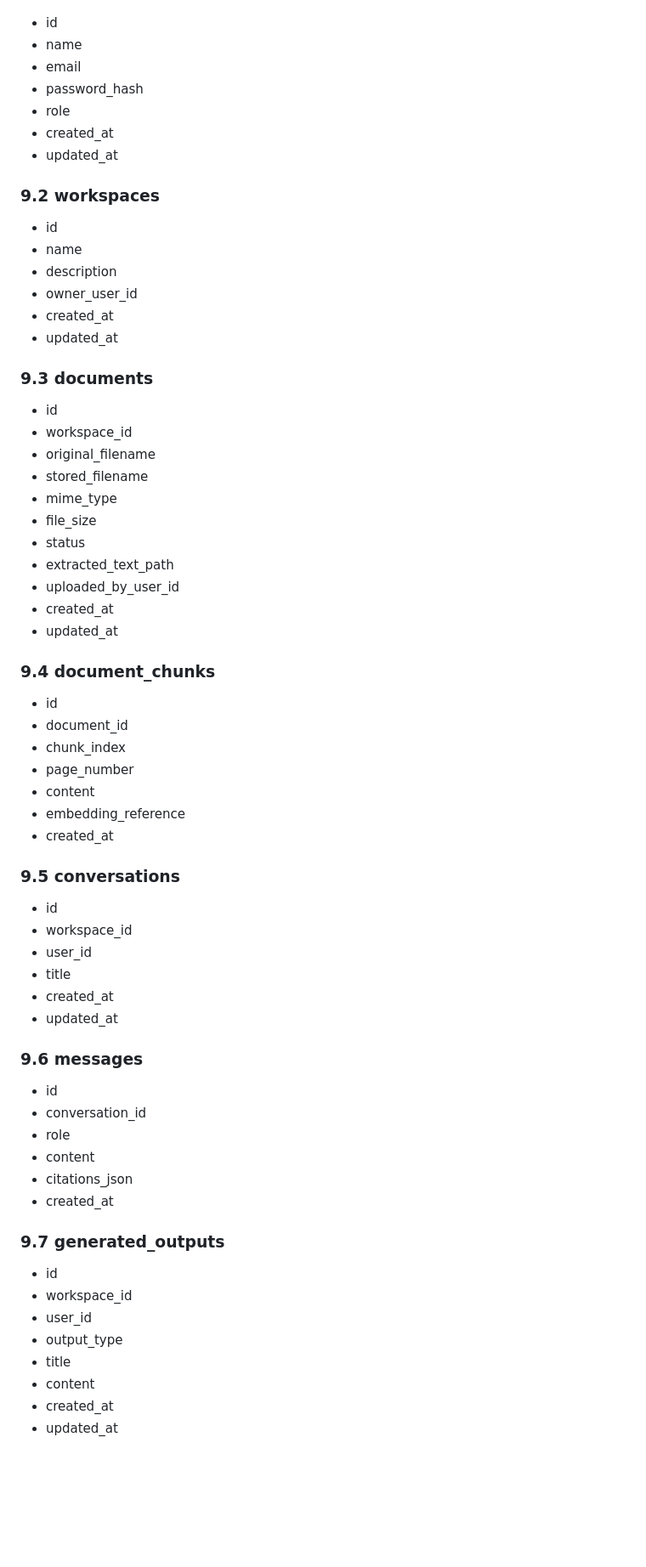
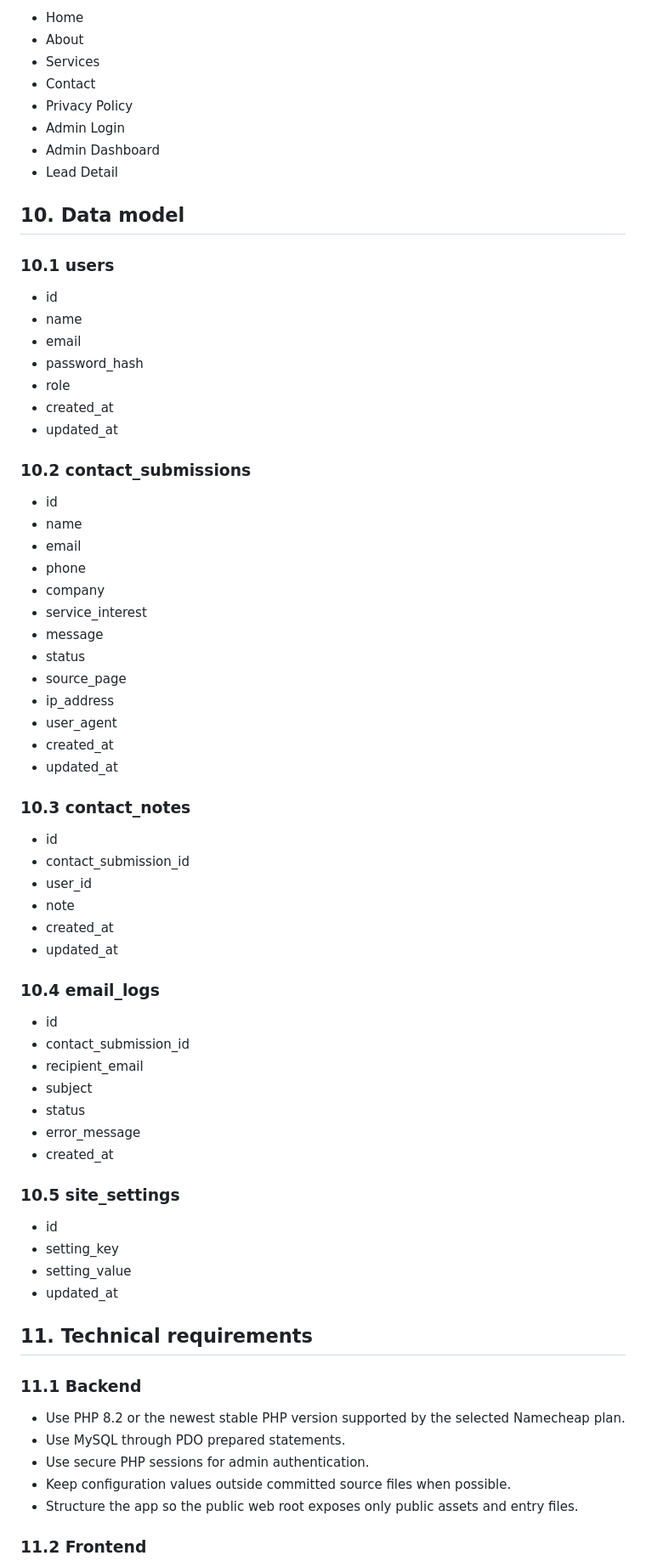
Before and after one commit to MartinSurgeon/rmgroupstrategies, a Markdown page: docs/prd.md, the part around one of its changes. Shown at 85% size. Drawn GitHub-style; blank space fills up the shorter version.

Commit message:
Add website product requirements document

```diff
--- a/docs/prd.md
+++ b/docs/prd.md
@@ -124,3 +144,15 @@ The MVP should include prompt templates for:
+- Home
+- About
+- Services
+- Contact
+- Privacy Policy
+- Admin Login
+- Admin Dashboard
+- Lead Detail
+
+## 10. Data model
+
+### 10.1 users
 
 - id
 - name
@@ -130,65 +162,57 @@ The MVP should include prompt templates for:
 - created_at
 - updated_at
 
-### 9.2 workspaces
+### 10.2 contact_submissions
 
 - id
 - name
-- description
-- owner_user_id
+- email
+- phone
+- company
+- service_interest
+- message
+- status
+- source_page
+- ip_address
+- user_agent
 - created_at
 - updated_at
 
-### 9.3 documents
+### 10.3 contact_notes
 
 - id
-- workspace_id
-- original_filename
-- stored_filename
-- mime_type
-- file_size
-- status
-- extracted_text_path
-- uploaded_by_user_id
+- contact_submission_id
+- user_id
+- note
 - created_at
 - updated_at
 
-### 9.4 document_chunks
+### 10.4 email_logs
 
 - id
-- document_id
-- chunk_index
-- page_number
-- content
-- embedding_reference
+- contact_submission_id
+- recipient_email
+- subject
+- status
+- error_message
 - created_at
 
-### 9.5 conversations
+### 10.5 site_settings
 
 - id
-- workspace_id
-- user_id
-- title
-- created_at
+- setting_key
+- setting_value
 - updated_at
 
-### 9.6 messages
+## 11. Technical requirements
 
-- id
-- conversation_id
-- role
-- content
-- citations_json
-- created_at
+### 11.1 Backend
 
-### 9.7 generated_outputs
+- Use PHP 8.2 or the newest stable PHP version supported by the selected Namecheap plan.
+- Use MySQL through PDO prepared statements.
+- Use secure PHP sessions for admin authentication.
+- Keep configuration values outside committed source files when possible.
+- Structure the app so the public web root exposes only public assets and entry files.
 
-- id
-- workspace_id
-- user_id
-- output_type
-- title
-- content
-- created_at
-- updated_at
+### 11.2 Frontend
 
```
Also changed, not shown: other parts of docs/prd.md (+173 -168 lines).
